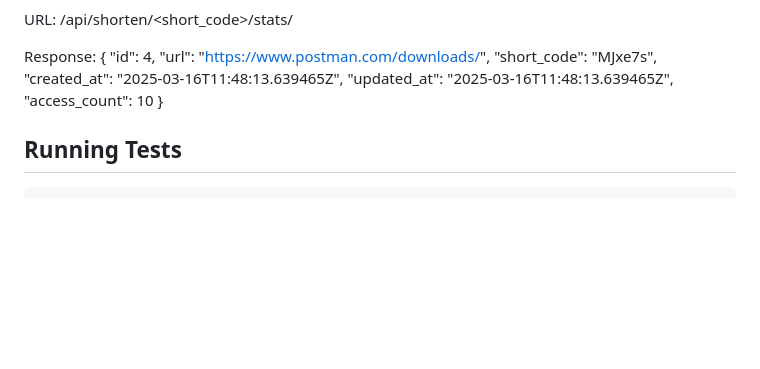
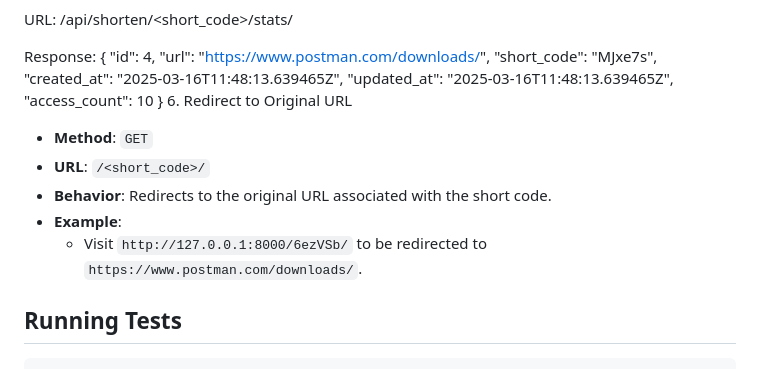
Before and after one commit to muqeetqazi/Muqeet-innovaxel-Qazi, a Markdown page: README.md, the part around the change. Rendered like a GitHub page; blank space fills up the shorter version.

Commit message:
Update README.md
Modify for RedirectToOriginalURL

````diff
--- a/README.md
+++ b/README.md
@@ -155,6 +155,13 @@ Response:
   "updated_at": "2025-03-16T11:48:13.639465Z",
   "access_count": 10
 }
+6. Redirect to Original URL
+- **Method**: `GET`
+- **URL**: `/<short_code>/`
+- **Behavior**: Redirects to the original URL associated with the short code.
+- **Example**:
+  - Visit `http://127.0.0.1:8000/6ezVSb/` to be redirected to `https://www.postman.com/downloads/`.
+
 
 ## Running Tests
 ```bash
````
